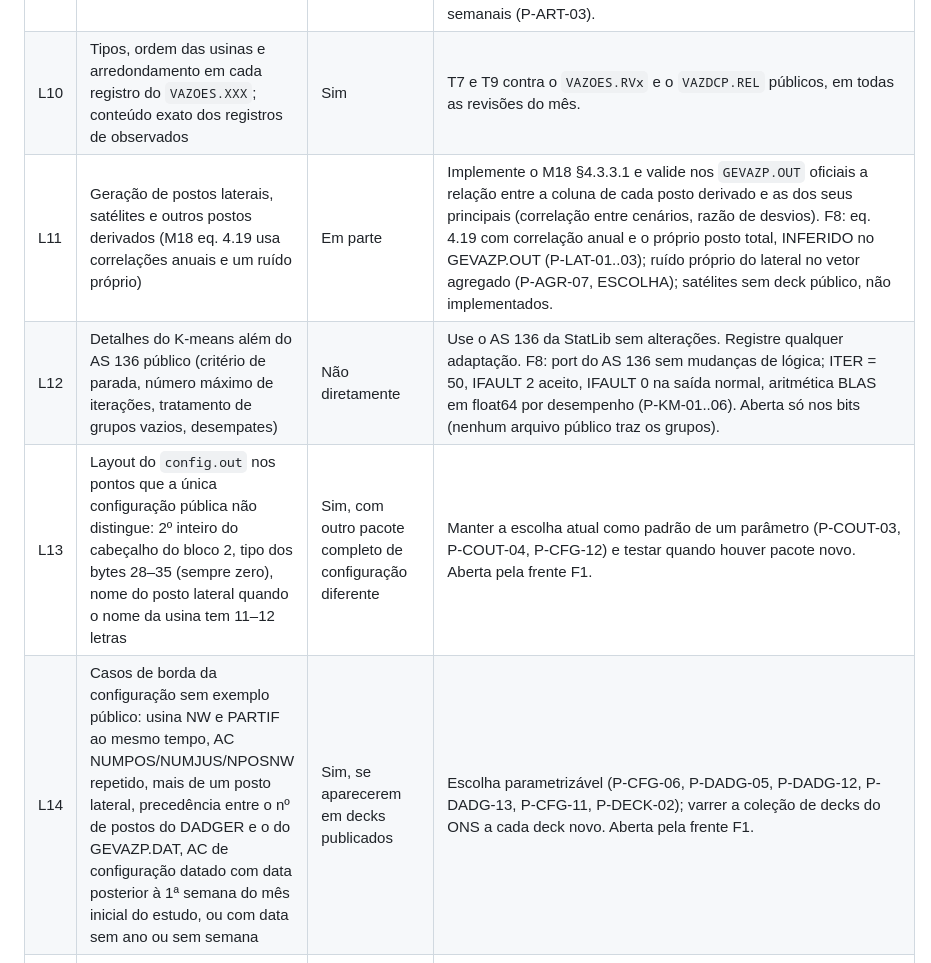
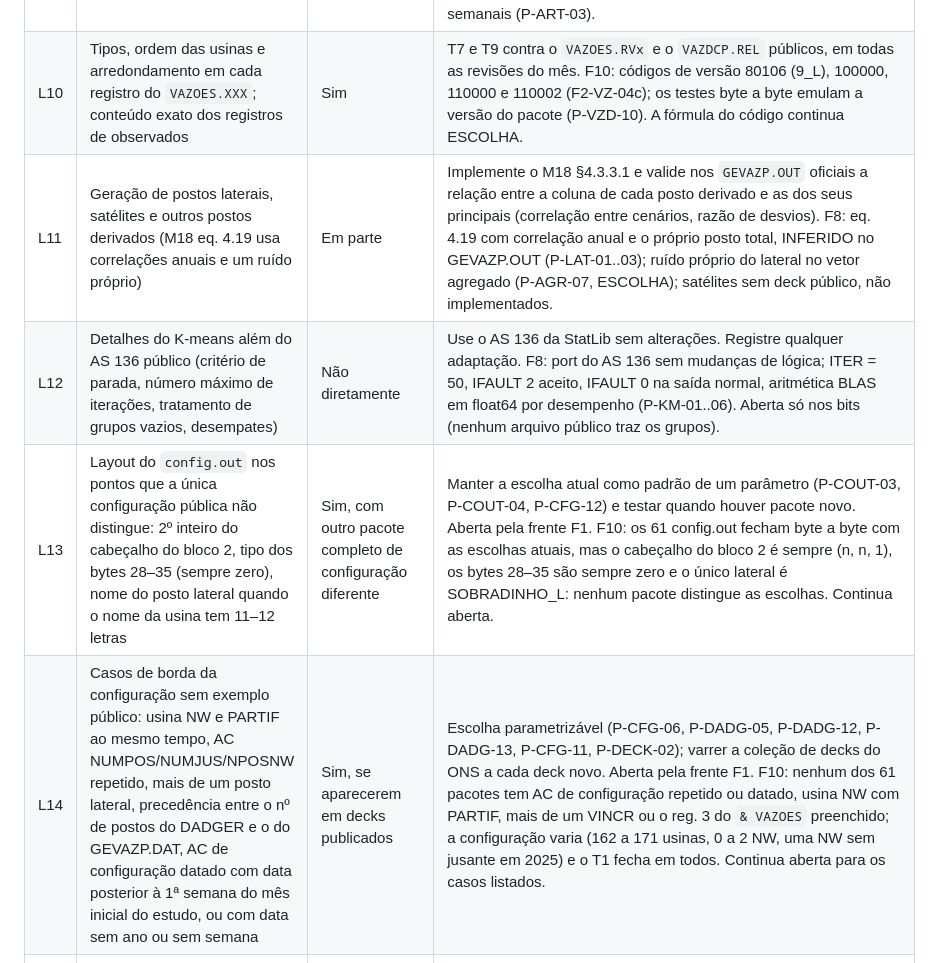
Before and after one commit to Myria-solucoes/pulsar, a Markdown page: 04-lacunas.md, the part around one of its changes. Drawn GitHub-style.

```diff
--- a/04-lacunas.md
+++ b/04-lacunas.md
@@ -16,11 +16,11 @@ Escolhas devem ser parametrizáveis e registradas como `ESCOLHA` em
 | L7 | Como `σ_i` do fator de compensação é calculado (com ou sem as probabilidades dos grupos; população ou amostra) | Não diretamente | Implemente as variantes plausíveis e escolha a que deixa o desvio-padrão dos ruídos agregados mais próximo de 1 e as estatísticas da árvore mais próximas das oficiais (03 §5). F8: variantes "ponderado" (padrão), "simples", "amostral", "zero" e por usina (P-AGR-04/05); diferem < 0,3% no FC e ±0,03 no T11, sem separação nos dados públicos; sem fator o T11 falha. Aberta. Pendência do T11: no 202610 a assimetria e o Q3 oficiais caem na faixa das sementes em só 0,81 e 0,79 dos postos (tests/test_t11_aceitacao.py); observação exploratória, não reproduzida em tests/: a assimetria oficial fica acima da faixa em ~30% dos postos e o Q3 abaixo em ~19% (forma da distribuição dos ruídos agregados). |
 | L8 | Limite inferior `M_t` da lognormal | Não diretamente | A L-LN3 dá duas rotas documentadas: `M_t = 0`, ou `θ` como raiz real da cúbica `θ³ + 3θ² - (4 + γ²) = 0` com a assimetria `γ` (eq. 25). Implemente as duas e outras estimativas "com base na distribuição" que a literatura de lognormal de três parâmetros sugere (Burges et al. 1975; Charbeneau 1978). Escolha pela aderência estatística dos cenários e pelos testes do M18 cap. 6. F8: M_t = 0 INFERIDO pelo teste de núcleo e pelo T11 (P-LN3-03); cúbicas e quantis implementados como variantes; momentos teóricos INFERIDOS do TCOND.REL (P-LN3-04); média condicional negativa pela eq. 24 com quadrado (P-LN3-06). Resta a média de W de TRES IRMAOS no 202610 (+0,11; observação exploratória, não reproduzida em tests/). |
 | L9 | Precisão numérica das regras dos postos artificiais e momento dos arredondamentos | Sim | T8 por transplante a partir do `VAZTOTGD.DAT`/`GEVAZP.OUT` oficiais. Precisão das regras inferida: `VAZ(n)` lido em precisão simples, operações e resultado em precisão dupla, no mês gerado (frente F6, F6-ART-03: 26/26 colunas byte a byte nos dois pacotes) e nas semanas e meses observados (frente F5, P-ART-02). Continua aberto só o empate negativo do arredondamento dos totais semanais (P-ART-03). |
-| L10 | Tipos, ordem das usinas e arredondamento em cada registro do `VAZOES.XXX`; conteúdo exato dos registros de observados | Sim | T7 e T9 contra o `VAZOES.RVx` e o `VAZDCP.REL` públicos, em todas as revisões do mês. |
+| L10 | Tipos, ordem das usinas e arredondamento em cada registro do `VAZOES.XXX`; conteúdo exato dos registros de observados | Sim | T7 e T9 contra o `VAZOES.RVx` e o `VAZDCP.REL` públicos, em todas as revisões do mês. F10: códigos de versão 80106 (9_L), 100000, 110000 e 110002 (F2-VZ-04c); os testes byte a byte emulam a versão do pacote (P-VZD-10). A fórmula do código continua ESCOLHA. |
 | L11 | Geração de postos laterais, satélites e outros postos derivados (M18 eq. 4.19 usa correlações anuais e um ruído próprio) | Em parte | Implemente o M18 §4.3.3.1 e valide nos `GEVAZP.OUT` oficiais a relação entre a coluna de cada posto derivado e as dos seus principais (correlação entre cenários, razão de desvios). F8: eq. 4.19 com correlação anual e o próprio posto total, INFERIDO no GEVAZP.OUT (P-LAT-01..03); ruído próprio do lateral no vetor agregado (P-AGR-07, ESCOLHA); satélites sem deck público, não implementados. |
 | L12 | Detalhes do K-means além do AS 136 público (critério de parada, número máximo de iterações, tratamento de grupos vazios, desempates) | Não diretamente | Use o AS 136 da StatLib sem alterações. Registre qualquer adaptação. F8: port do AS 136 sem mudanças de lógica; ITER = 50, IFAULT 2 aceito, IFAULT 0 na saída normal, aritmética BLAS em float64 por desempenho (P-KM-01..06). Aberta só nos bits (nenhum arquivo público traz os grupos). |
-| L13 | Layout do `config.out` nos pontos que a única configuração pública não distingue: 2º inteiro do cabeçalho do bloco 2, tipo dos bytes 28–35 (sempre zero), nome do posto lateral quando o nome da usina tem 11–12 letras | Sim, com outro pacote completo de configuração diferente | Manter a escolha atual como padrão de um parâmetro (P-COUT-03, P-COUT-04, P-CFG-12) e testar quando houver pacote novo. Aberta pela frente F1. |
-| L14 | Casos de borda da configuração sem exemplo público: usina NW e PARTIF ao mesmo tempo, AC NUMPOS/NUMJUS/NPOSNW repetido, mais de um posto lateral, precedência entre o nº de postos do DADGER e o do GEVAZP.DAT, AC de configuração datado com data posterior à 1ª semana do mês inicial do estudo, ou com data sem ano ou sem semana | Sim, se aparecerem em decks publicados | Escolha parametrizável (P-CFG-06, P-DADG-05, P-DADG-12, P-DADG-13, P-CFG-11, P-DECK-02); varrer a coleção de decks do ONS a cada deck novo. Aberta pela frente F1. |
+| L13 | Layout do `config.out` nos pontos que a única configuração pública não distingue: 2º inteiro do cabeçalho do bloco 2, tipo dos bytes 28–35 (sempre zero), nome do posto lateral quando o nome da usina tem 11–12 letras | Sim, com outro pacote completo de configuração diferente | Manter a escolha atual como padrão de um parâmetro (P-COUT-03, P-COUT-04, P-CFG-12) e testar quando houver pacote novo. Aberta pela frente F1. F10: os 61 config.out fecham byte a byte com as escolhas atuais, mas o cabeçalho do bloco 2 é sempre (n, n, 1), os bytes 28–35 são sempre zero e o único lateral é SOBRADINHO_L: nenhum pacote distingue as escolhas. Continua aberta. |
+| L14 | Casos de borda da configuração sem exemplo público: usina NW e PARTIF ao mesmo tempo, AC NUMPOS/NUMJUS/NPOSNW repetido, mais de um posto lateral, precedência entre o nº de postos do DADGER e o do GEVAZP.DAT, AC de configuração datado com data posterior à 1ª semana do mês inicial do estudo, ou com data sem ano ou sem semana | Sim, se aparecerem em decks publicados | Escolha parametrizável (P-CFG-06, P-DADG-05, P-DADG-12, P-DADG-13, P-CFG-11, P-DECK-02); varrer a coleção de decks do ONS a cada deck novo. Aberta pela frente F1. F10: nenhum dos 61 pacotes tem AC de configuração repetido ou datado, usina NW com PARTIF, mais de um VINCR ou o reg. 3 do `& VAZOES` preenchido; a configuração varia (162 a 171 usinas, 0 a 2 NW, uma NW sem jusante em 2025) e o T1 fecha em todos. Continua aberta para os casos listados. |
 | L15 | Tolerância de formato dos arquivos de texto de entrada: codificação, campos em branco, larguras de campo além do manual, registros finais (`9999`) ausentes, nomes padrão quando a lista de arquivos falta | Não (só o modelo oficial decide, e não há saída pública de casos malformados) | Escolhas de leitura documentadas e, quando mudam o resultado, parametrizáveis (P-TXT-01, P-TXT-02, P-PREVS-02, P-MODIF-02, P-REG-08, P-DECK-05..07; na gravação do VAZOES.RVx, F7-VZ-11; F5: P-ART-06, posto fora de 1..NPOS numa regra). Aberta pela frente F1. |
 | L16 | Semântica das regras de postos artificiais além da sintaxe: precedência dos operadores, prioridade entre a regra do mês e a de mês 0, variante para anos do estudo além do bloco 2 | Em parte (T8 por transplante) | Escolhas parametrizáveis (P-REG-05, P-REG-07); a precedência (P-REG-03) fica documentada, sem parâmetro, até o T8 mostrar se alguma regra pública depende dela; a precisão numérica continua em L9. F5: ano do estudo usado na variante das regras nas semanas e nos meses passados (P-ART-07, parâmetro). Aberta pela frente F1. |
 | L17 | Número de meses observados gravados no `VAZOES.RVx` (bloco 9): fixo em 11 ou igual à ordem máxima do PAR(p) | Sim, com um deck de ordem máxima diferente de 11 | Todos os decks públicos de 2017–2026 têm ordem máxima 11 e 11 meses; parâmetro `OpcoesTendencia.meses_observados` (P-TEND-07). Aberta pela frente F5. |
```
Also changed, not shown: other parts of 04-lacunas.md (+4 -4 lines), PROVENIENCIA.md (+2 -2 lines).
